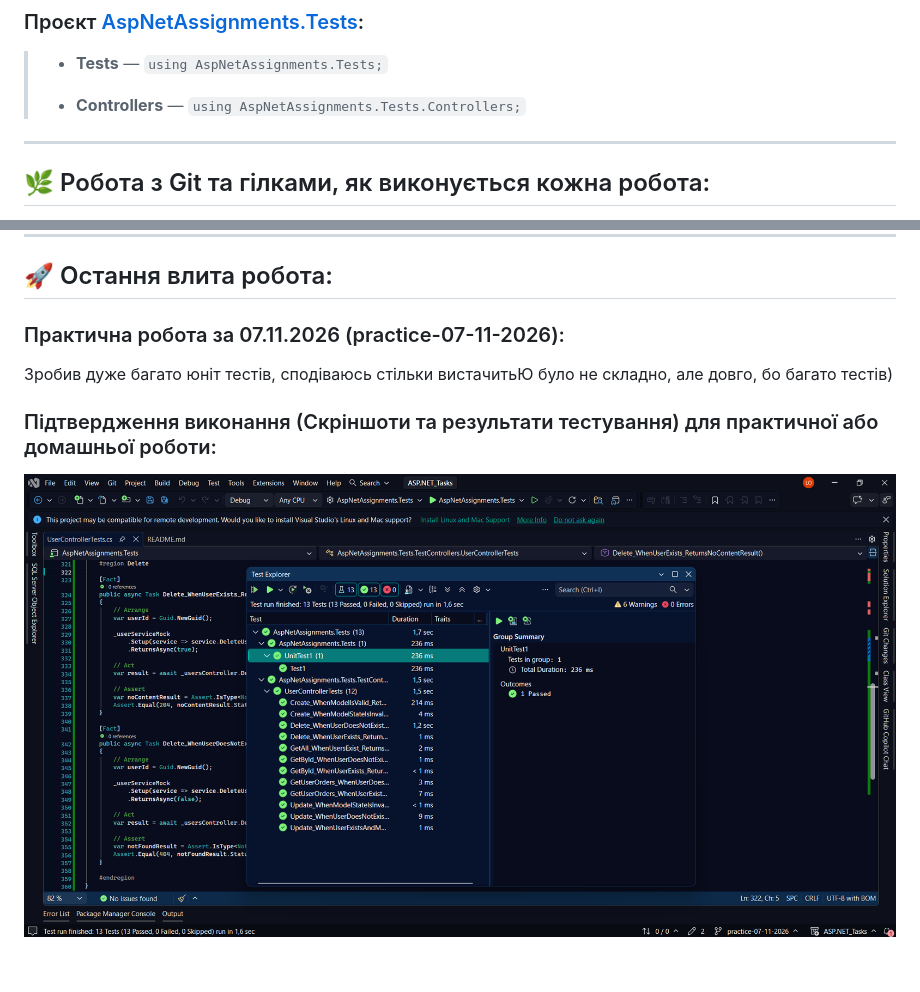
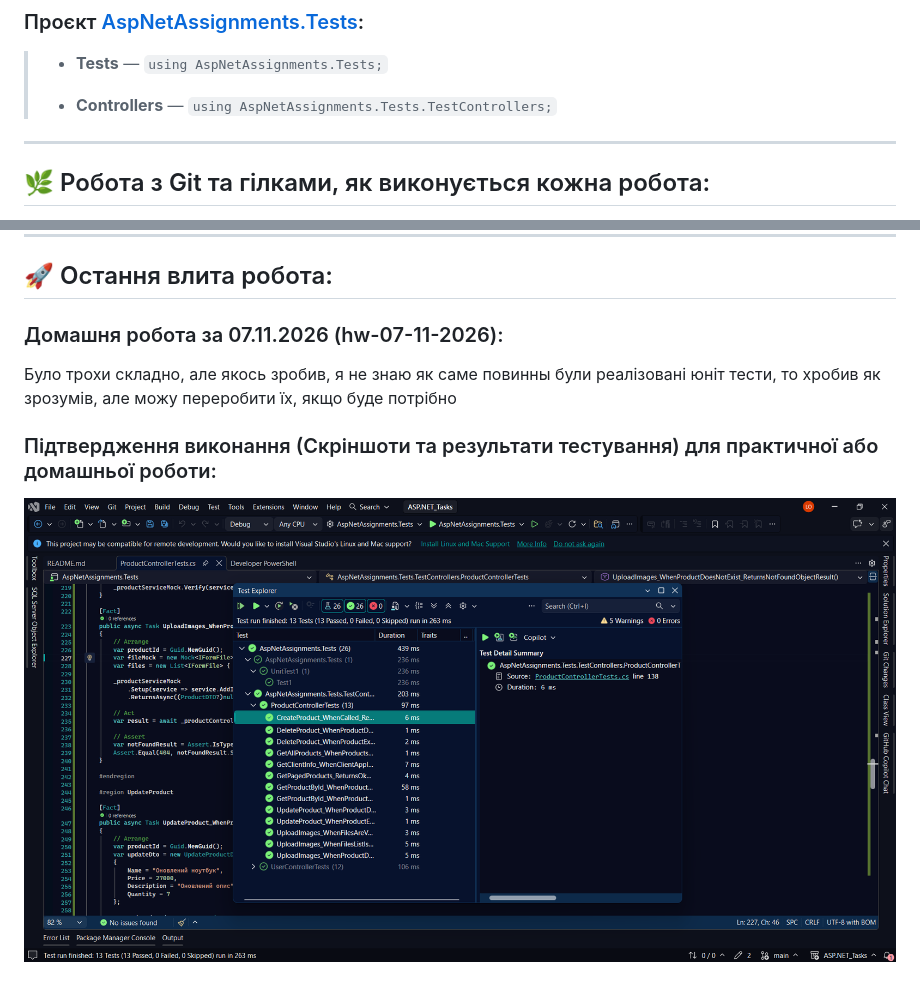
Before and after one commit to NightFuryL/ASP.NET_Tasks, a Markdown page: README.md, 2 parts joined by grey strips. GitHub-like rendering; pictures changed too: images/1.png.

Commit message:
feat(hw-07-11-2026): Create unit tests for each endpoint in ProductController.

```diff
--- a/README.md
+++ b/README.md
@@ -85,7 +85,7 @@ builder.Services.AddControllers(options =>
 ### Проєкт [AspNetAssignments.Tests](AspNetAssignments.Tests):
 > * **Tests** — `using AspNetAssignments.Tests;`
 >
-> * **Controllers** — `using AspNetAssignments.Tests.Controllers;`
+> * **Controllers** — `using AspNetAssignments.Tests.TestControllers;`
 
 
 
@@ -108,7 +108,8 @@ builder.Services.AddControllers(options =>
 ---
 
 ## 🚀 Остання влита робота:
-### Практична робота за 07.11.2026 (practice-07-11-2026):
-Зробив дуже багато юніт тестів, сподіваюсь стільки вистачитьЮ було не складно, але довго, бо багато тестів)
+### Домашня робота за 07.11.2026 (hw-07-11-2026):
+Було трохи складно, але якось зробив, я не знаю як саме повинны були реалізовані юніт тести, то хробив як зрозумів,
+але можу переробити їх, якщо буде потрібно
 ### Підтвердження виконання (Скріншоти та результати тестування) для практичної або домашньої роботи:
 ![немає](images/1.png)
```
Also changed, not shown: 1 other file.
